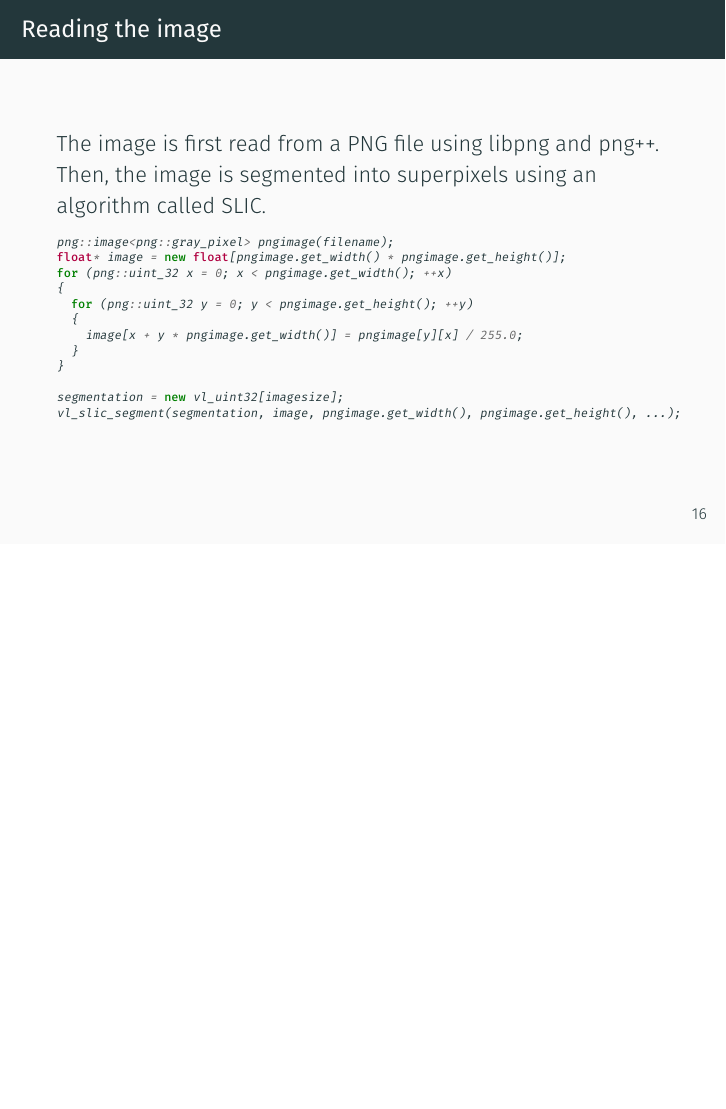
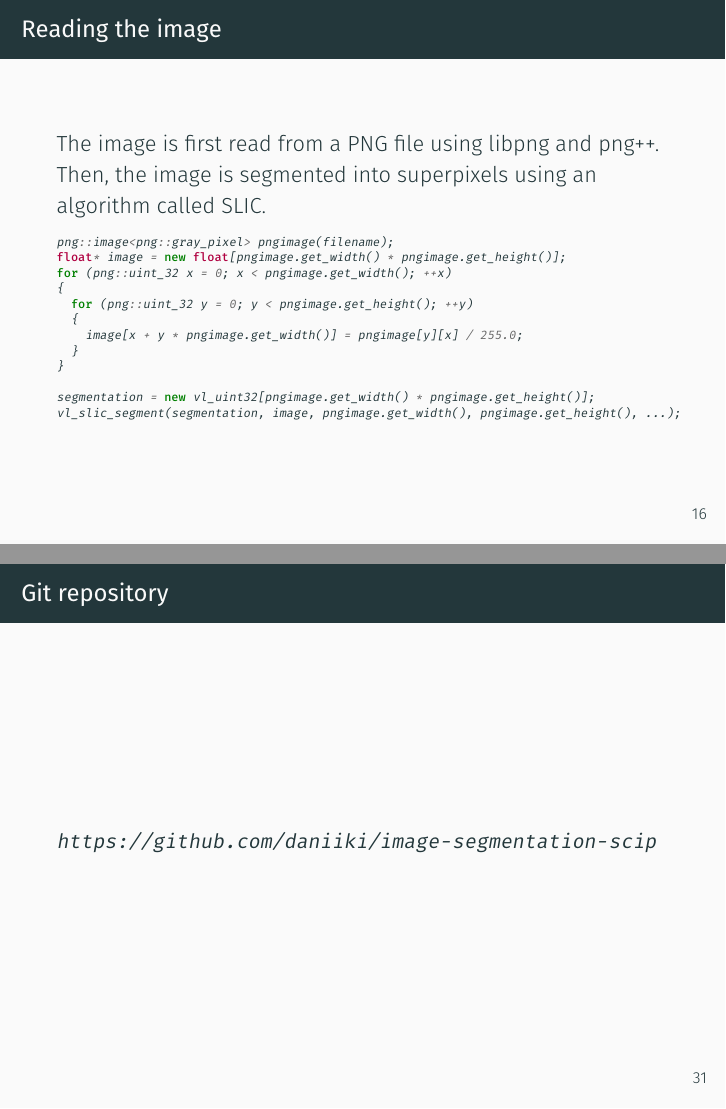
Before and after one commit to daniiki/image-segmentation-scip, LaTeX slides (presentation/slides.tex): page 20 of 36 before the commit and pages 20 and 38 of 38 after it, the two joined at a grey line, the shorter picture padded with empty space. Compiled offline with XeLaTeX.

Commit message:
Add links to GitHub

```diff
--- a/presentation/slides.tex
+++ b/presentation/slides.tex
@@ -221,7 +221,7 @@
   }
 }
 
-segmentation = new vl_uint32[imagesize];
+segmentation = new vl_uint32[pngimage.get_width() * pngimage.get_height()];
 vl_slic_segment(segmentation, image, pngimage.get_width(), pngimage.get_height(), ...);
 \end{minted}
 \end{frame}
@@ -482,7 +481,15 @@
         \end{figure}
     \end{frame}
 
+    \begin{frame}{Documentation}
+        \small\url{https://daniiki.github.io/image-segmentation-scip}
+    \end{frame}
+
     \begin{frame}[standout]
         Demo
     \end{frame}
+
+    \begin{frame}{Git repository}
+        \small\url{https://github.com/daniiki/image-segmentation-scip}
+    \end{frame}
 \end{document}
```
Also changed, not shown: presentation/slides.pdf, presentation/slides.tex (7 more changed lines).
